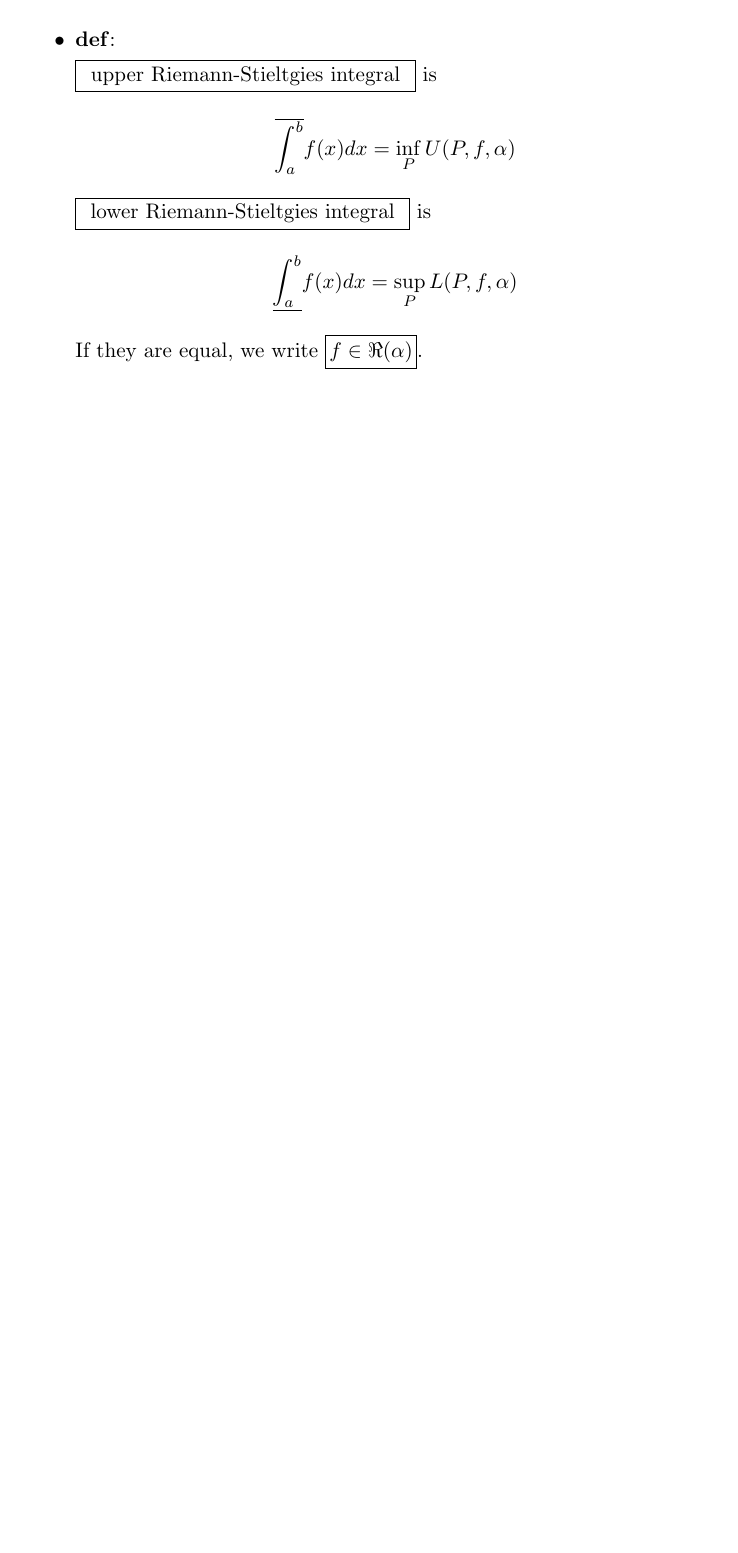
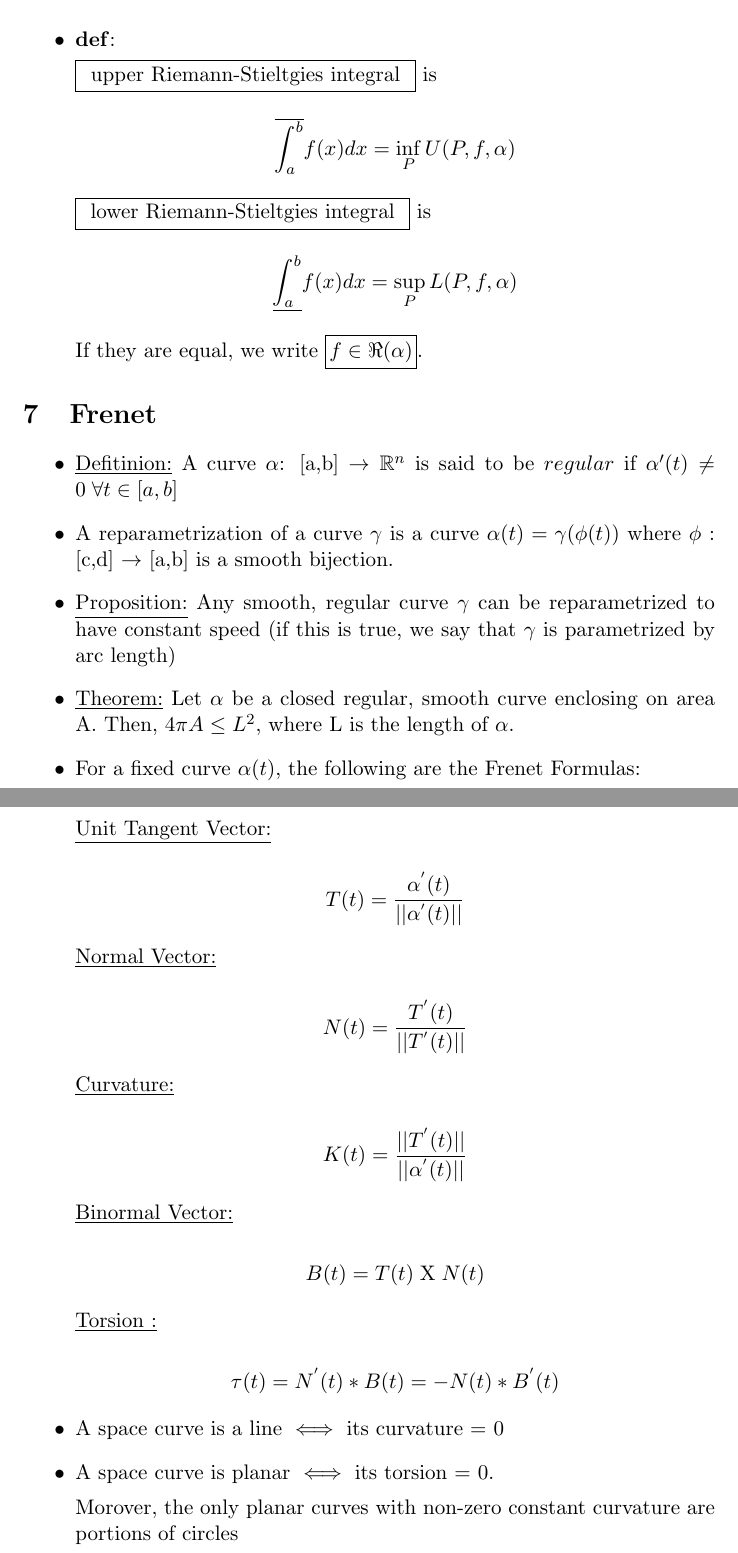
Before and after one commit to bmalehorn/21-355-lemmas, a LaTeX document (lemmas.tex): part of page 8 of 8 before the commit and two parts of pages 8 and 9 of 9 after it, the two joined at a grey line, cut so that both start at the same text, the shorter picture padded with empty space. Compiled offline with pdfLaTeX.

Commit message:
Frenet Formulas

```diff
--- a/lemmas.tex
+++ b/lemmas.tex
@@ -347,6 +347,61 @@ These are things we should be fairly comfortable with.
   If they are equal, we write $\mathboxinate{f \in \Re(\alpha)}$.
   % notes from 2/24/14 end <------
 
+
+
+
+\end{itemize}
+
+%Anik's notes on Frenet
+
+
+
+\section{Frenet}
+
+\begin{itemize}
+
+\item
+
+\underline{Defitinion:} A curve $\alpha$: [a,b] $\rightarrow \mathbb{R}^n$ is said to be $regular$ if $\alpha'(t) \neq 0 \; \forall t \in [a,b]$
+
+\item A reparametrization of a curve $\gamma$ is a curve $\alpha(t) = \gamma(\phi(t))$ where $\phi$ : [c,d] $\rightarrow$ [a,b] is a smooth bijection.
+
+\item \underline{Proposition:} Any smooth, regular curve $\gamma$ can be reparametrized to have constant speed (if this is true, we say that $\gamma$ is parametrized by arc length)
+
+\item \underline{Theorem:} Let $\alpha$ be a closed regular, smooth curve enclosing on area A. Then, $4\pi A \leq L^2$, where L is the length of $\alpha$.
+
+\item For a fixed curve $\alpha(t)$, the following are the Frenet Formulas: \\ \\
+
+\underline{Unit Tangent Vector:}
+
+$$ T(t) = \frac{\alpha ^{'}(t)}{||\alpha ^{'}(t)||} $$
+
+\underline{Normal Vector:}
+
+$$ N(t) = \frac{T ^{'}(t)}{||T ^{'}(t)||} $$
+
+\underline{Curvature:}
+
+$$ K(t) = \frac{||T ^{'}(t)||}{||\alpha ^{'}(t)||} $$
+
+\underline{Binormal Vector:}
+
+$$ B(t) = T(t) \; \text{X} \; N(t) $$
+
+\underline{Torsion :}
+
+$$ \tau(t) = N^{'}(t)*B(t) = -N(t)*B^{'}(t) $$
+
+
+\item A space curve is a line $\iff$ its curvature = 0
+
+\item A space curve is planar $\iff$ its torsion = 0.
+
+Morover, the only planar curves with non-zero constant curvature are portions of circles
+
+
+
+
 \end{itemize}
 
 \end{document}
```
